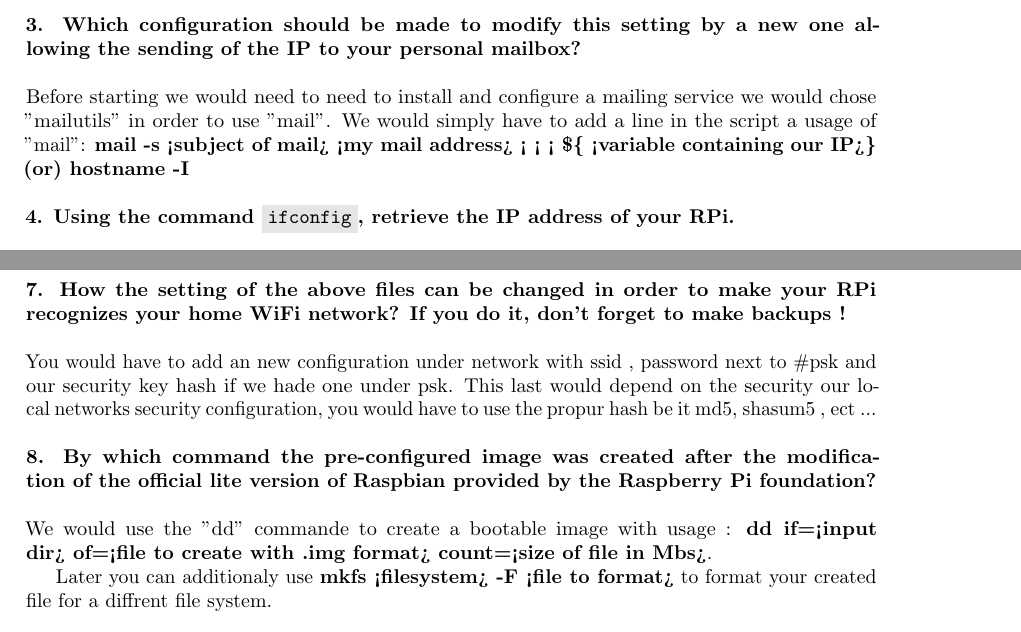
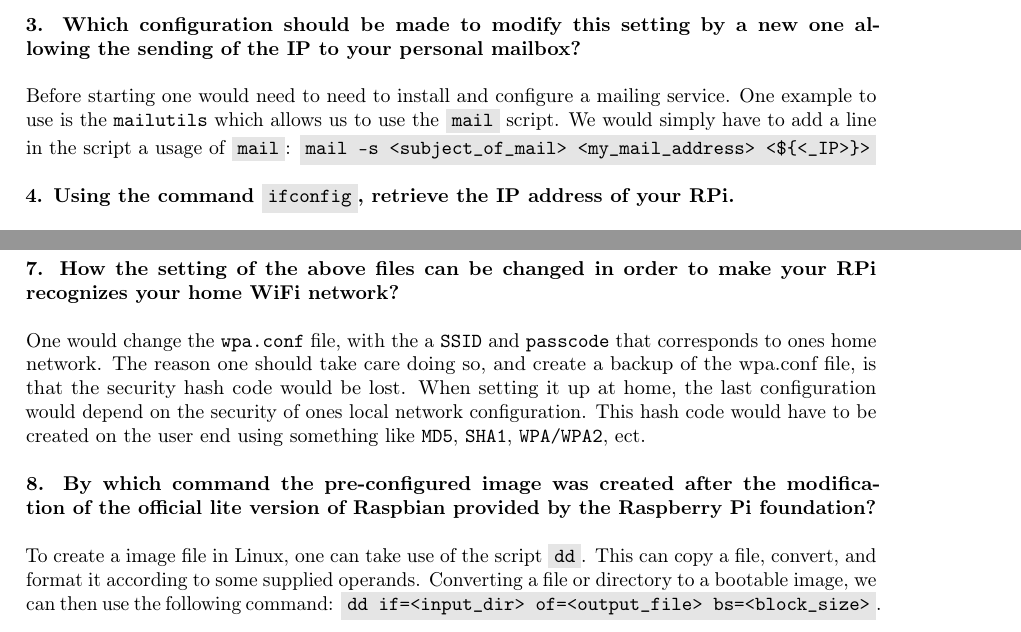
Before and after one commit to Essenceia/LinuxEmbedded, a LaTeX document (Report.tex): two parts of pages 1 and 2 of 2, joined at a grey line, cut so that both start at the same text. Compiled offline with pdfLaTeX.

Commit message:
Finished assignemt with formatting and spell checking.

```diff
--- a/Report.tex
+++ b/Report.tex
@@ -6,8 +6,11 @@
 \usepackage{microtype}
 \usepackage{fancyhdr}
 \usepackage{amsmath}
+\usepackage[T1]{fontenc}
 \usepackage{amssymb}
 \usepackage[head=12pt,hmargin=3cm,vmargin=3cm]{geometry}
+
+\DisableLigatures[>,<]{encoding = T1,family=tt*} %
 
 \definecolor{codegray}{gray}{0.9}
 \newcommand{\code}[1]{\colorbox{codegray}{\texttt{#1}}}
@@ -40,8 +43,8 @@ The software used for the vocal synthesis is named \texttt{festival}. As mention
 \textbf{3. Which configuration should be made to modify this setting by a new one allowing the sending of the IP to your personal mailbox?}
 \newline
 \newline
-Before starting we would need to need to install and configure a mailing service we would chose "mailutils" in order to use "mail". We would simply have to add a line in the script a usage of "mail":
-\textbf{mail -s <subject of mail> <my mail address> < < < \$\{ <variable containing our IP>\} (or) hostname -I }
+Before starting one would need to need to install and configure a mailing service. One example to use is the \texttt{mailutils} which allows us to use the \code{mail} script. We would simply have to add a line in the script a usage of \code{mail}:
+\code{mail -s <subject\_of\_mail> <my\_mail\_address> <\$\{<\_IP>\}>}
 \newline
 \newline
 \noindent
@@ -56,6 +59,5 @@ When calling \code{ifconfig} without any arguments supplied to the call, one wil
 \newline
 \newline
 A build in command in Linux is the \code{iwlist}. This script is used to display additional information from a wireless interfaces. This will return quite a lot of information depending on how many networks are available around you. One way to shorten down the output to the terminal, is the \texttt{grep} only the \texttt{ESSID}, which is the SSID of the networks. The full command that one would run, to scan for surrounding networks, is then \code{iwlist wlan0 scan | grep ESSID}
-\newline
-\newline
+\newpage
 \noindent
@@ -69,10 +71,10 @@ wpa.conf lists saved network configurations with the name, ssid and hash of the
 \newline
 \noindent
 \textbf{7. How the setting of the above files can be changed in order to make your RPi recognizes your home
-WiFi network? If you do it, don’t forget to make backups !}
+WiFi network?}
 \newline
 \newline
-You would have to add an new configuration under network with ssid , password next to \#psk and our security key hash if we hade one under psk. This last would depend on the security our local networks security configuration, you would have to use the propur hash be it md5, shasum5 , ect ...
+One would change the \texttt{wpa.conf} file, with the a \texttt{SSID} and \texttt{passcode} that corresponds to ones home network. The reason one should take care doing so, and create a backup of the wpa.conf file, is that the security hash code would be lost. When setting it up at home, the last configuration would depend on the security of ones local network configuration. This hash code would have to be created on the user end using something like \texttt{MD5}, \texttt{SHA1}, \texttt{WPA/WPA2}, ect.
 \newline
 \newline
 \noindent
```
Also changed, not shown: Report.pdf, Report.tex (11 more changed lines).
